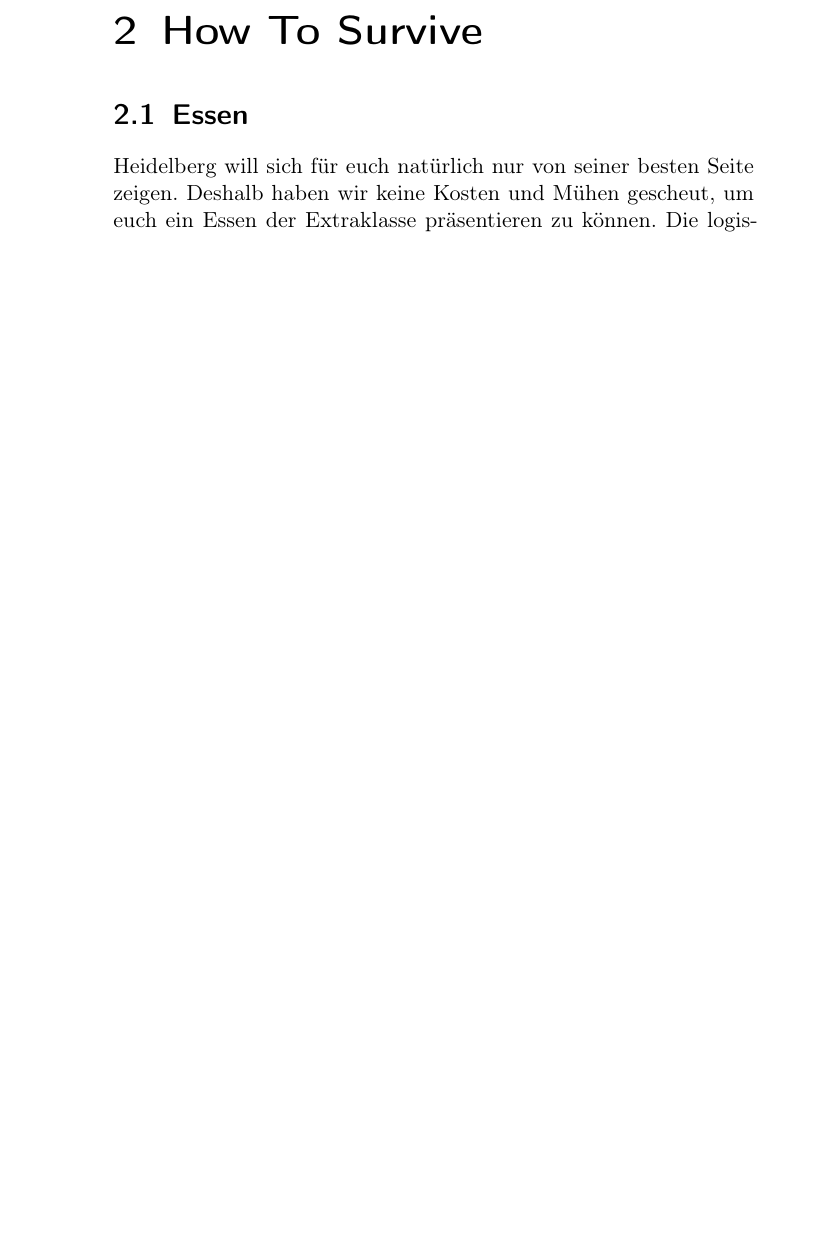
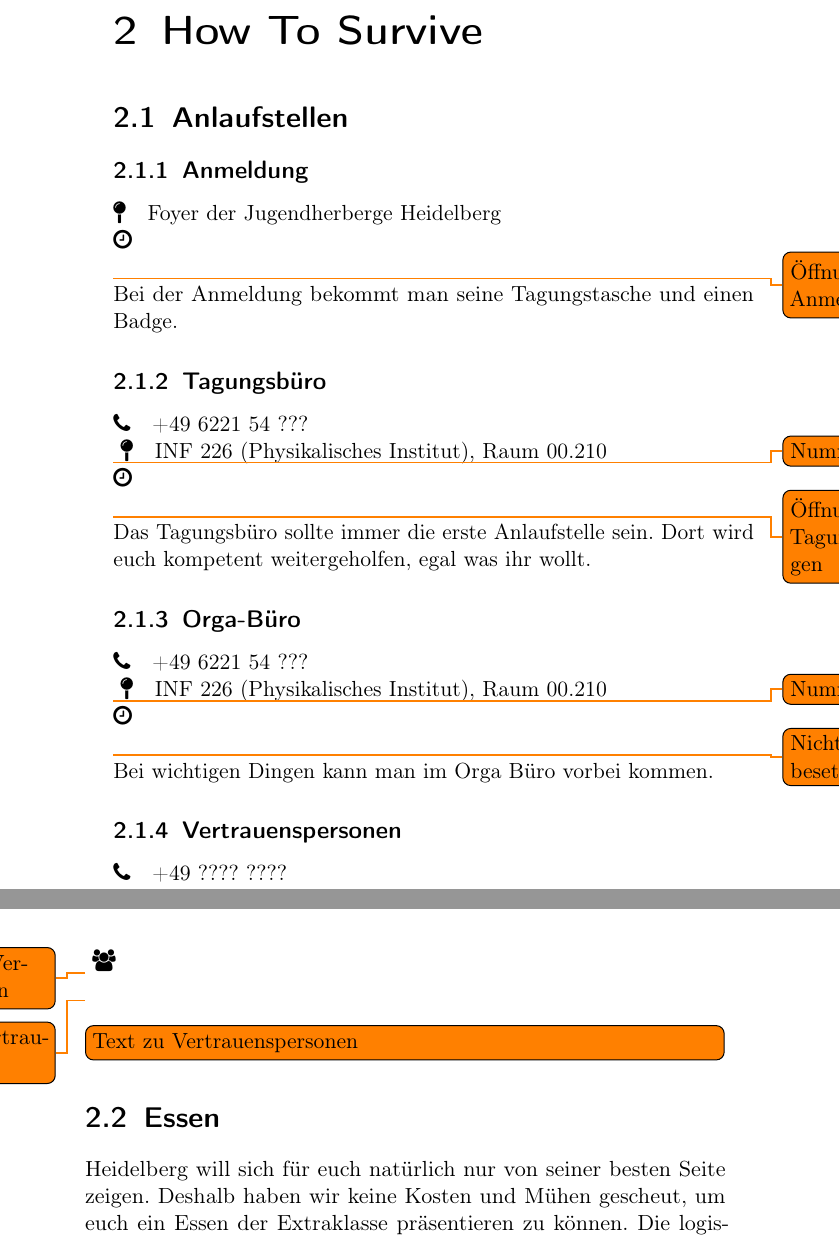
Before and after one commit to FachschaftMathPhysInfo/zapf-tagungsheft, a LaTeX book (main.tex, which reads chapters/survive/anlaufstellen.tex, header.tex): part of page 7 of 31 before the commit and two parts of pages 7 and 8 of 33 after it, the two joined at a grey line, cut so that both start at the same text, the shorter picture padded with empty space. Compiled offline with pdfLaTeX.

Commit message:
Anlaufstellen grobe Struktur

```diff
--- /dev/null
+++ b/chapters/survive/anlaufstellen.tex
@@ -0,0 +1,31 @@
+% !TEX TS-program = pdflatex
+% !TEX encoding = UTF-8 Unicode
+% !TEX ROOT = main.tex
+
+\section{Anlaufstellen}
+
+\subsection{Anmeldung}
+\faMapPin \quad Foyer der Jugendherberge Heidelberg\\
+\faClockO \quad \\ \todo{Öffnungszeiten der Anmeldung}
+
+\noindent Bei der Anmeldung bekommt man seine Tagungstasche und einen Badge.
+
+\subsection{Tagungsbüro}
+\faPhone \quad +49 6221 54 ???\\ \todo{Nummer vom PI}
+\faMapPin \quad INF 226 (Physikalisches Institut), Raum 00.210\\
+\faClockO \quad \\ \todo{Öffnungszeiten des Tagungsbüros einfügen}
+
+\noindent Das Tagungsbüro sollte immer die erste Anlaufstelle sein. Dort wird euch kompetent weitergeholfen, egal was ihr wollt.
+
+\subsection{Orga-Büro}
+\faPhone \quad +49 6221 54 ???\\ \todo{Nummer vom PI}
+\faMapPin \quad INF 226 (Physikalisches Institut), Raum 00.210\\
+\faClockO \quad \\ \todo{Nicht durchgängig besetzt}
+
+\noindent Bei wichtigen Dingen kann man im Orga Büro vorbei kommen.
+
+\subsection{Vertrauenspersonen}
+\faPhone \quad +49 ???? ????\\ \todo{Nummer von Vertrauenspersonen}
+\faUsers \quad \\ \todo{Namen der Vertrauenspersonen}
+
+\noindent \todo[inline]{Text zu Vertrauenspersonen}
--- a/header.tex
+++ b/header.tex
@@ -11,6 +11,8 @@
 \usepackage{blindtext}
 \usepackage{todonotes}
 \usepackage{geometry}
+\usepackage{fontawesome}
+
 
 % Suche nach Grafiken in ./media und .:
 \graphicspath{{./media/}{./}}
```
Also changed, not shown: chapters/survive.tex (+1 -1 lines).
